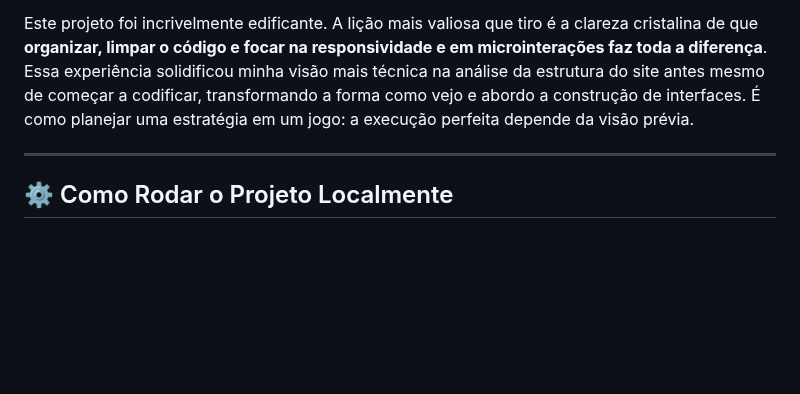
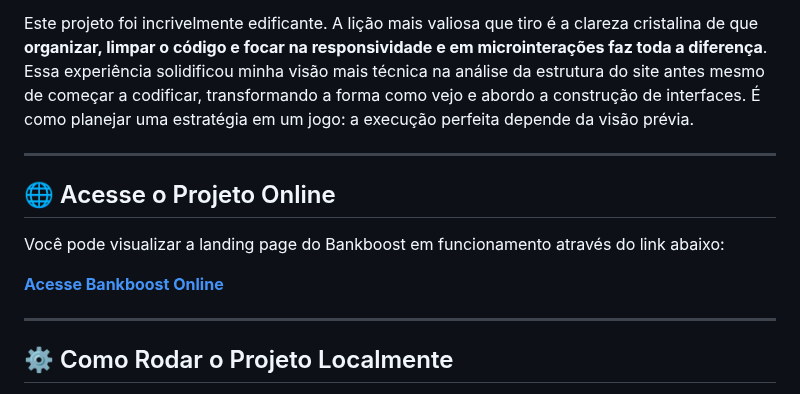
Before and after one commit to felipekenzoo/bankboost, a Markdown page: README.md, the part around the change. GitHub-like rendering; blank space fills up the shorter version.

```diff
--- a/README.md
+++ b/README.md
@@ -24,6 +24,14 @@ Para manter o código tão **claro e objetivo** quanto minhas entregas, utilizei
 O maior destaque técnico do projeto é, sem dúvida, a **combinação de uma responsividade bem executada com microinterações que enriquecem a experiência do usuário**. Não é só sobre a tela se ajustar; é sobre ela *responder* e *encantar*.
 
 Este projeto foi incrivelmente edificante. A lição mais valiosa que tiro é a clareza cristalina de que **organizar, limpar o código e focar na responsividade e em microinterações faz toda a diferença**. Essa experiência solidificou minha visão mais técnica na análise da estrutura do site antes mesmo de começar a codificar, transformando a forma como vejo e abordo a construção de interfaces. É como planejar uma estratégia em um jogo: a execução perfeita depende da visão prévia.
+
+---
+
+## 🌐 Acesse o Projeto Online
+
+Você pode visualizar a landing page do Bankboost em funcionamento através do link abaixo:
+
+[**Acesse Bankboost Online**](https://bankboost-knz.netlify.app)
 
 ---
 
```
